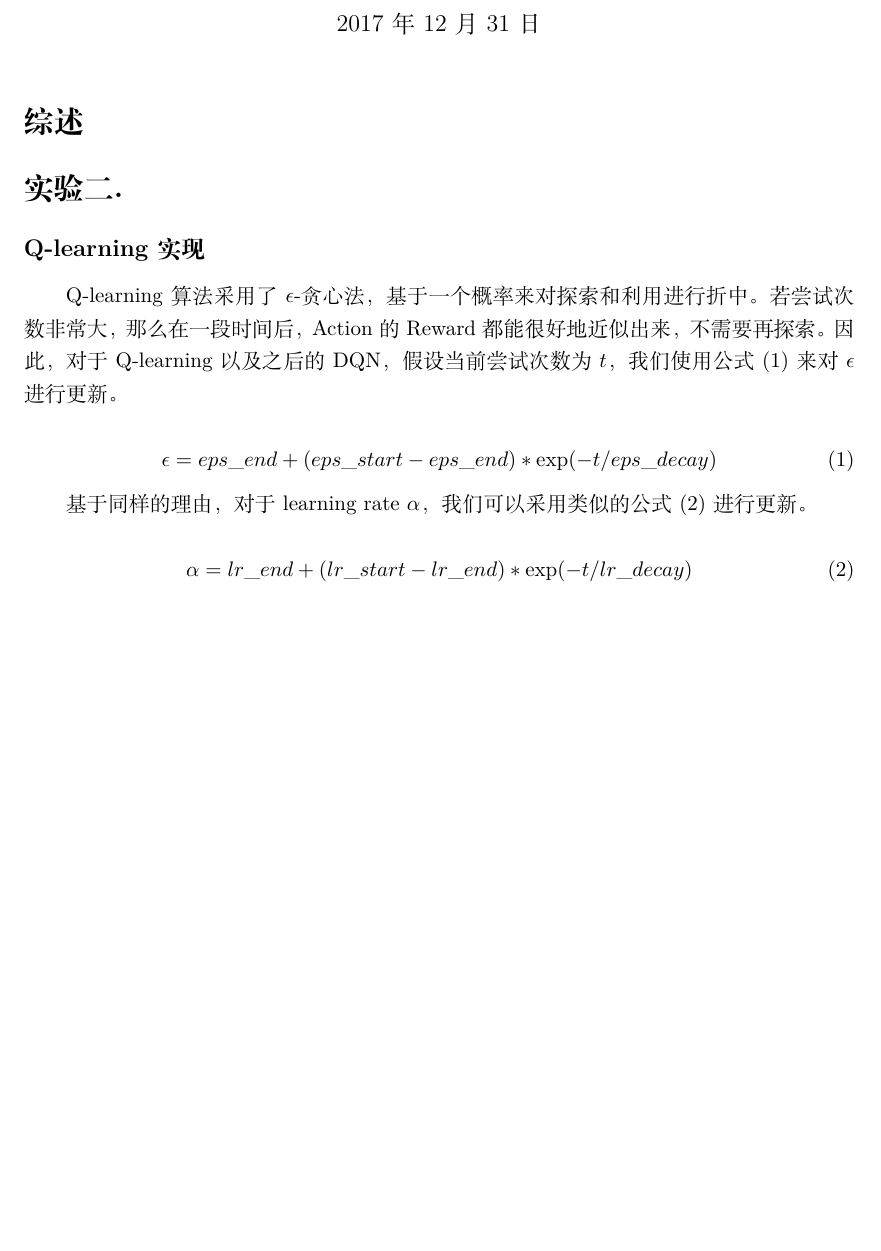
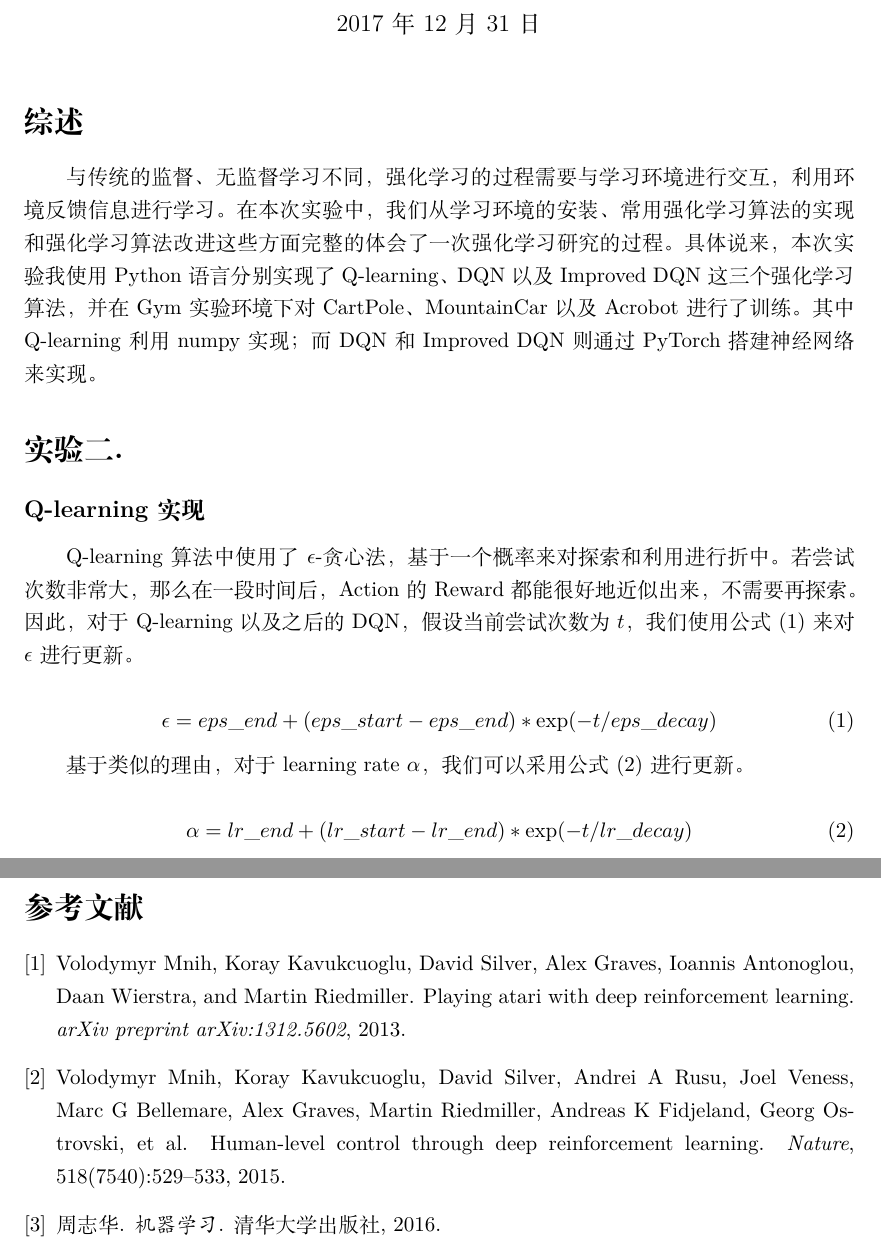
Before and after one commit to FujiZ/aml-lab, a LaTeX document (myRL/report/assign3_report.tex): part of page 1 of 8 before the commit and two parts of pages 1 and 9 of 9 after it, the two joined at a grey line, cut so that both start at the same text, the shorter picture padded with empty space. Compiled offline with XeLaTeX.

Commit message:
finish assign3 report

```diff
--- a/myRL/report/assign3_report.tex
+++ b/myRL/report/assign3_report.tex
@@ -21,6 +21,7 @@
 \usepackage{listings}
 \renewcommand{\algorithmicrequire}{\textbf{Input:}}
 \renewcommand{\algorithmicensure}{\textbf{Procedure:}}
+\bibliographystyle{plain}
 \renewcommand\refname{参考文献}
 
 %--
@@ -33,12 +34,21 @@
 
 \section*{综述}
 
+与传统的监督、无监督学习不同，强化学习的过程需要与学习环境进行交互，
+利用环境反馈信息进行学习。
+在本次实验中，我们从学习环境的安装、常用强化学习算法的实现和
+强化学习算法改进这些方面完整的体会了一次强化学习研究的过程。
+具体说来，本次实验我使用Python语言分别实现了Q-learning、
+DQN以及Improved DQN这三个强化学习算法，
+并在Gym实验环境下对CartPole、MountainCar以及Acrobot进行了训练。
+其中Q-learning利用numpy实现；
+而DQN和Improved DQN则通过PyTorch搭建神经网络来实现。
 
 \section*{实验二.}
 
 \subsection*{Q-learning实现}
 
-Q-learning算法采用了$\epsilon$-贪心法，基于一个概率来对探索和利用进行折中。
+Q-learning算法中使用了$\epsilon$-贪心法，基于一个概率来对探索和利用进行折中。
 若尝试次数非常大，那么在一段时间后，Action的Reward都能很好地近似出来，不需要再探索。
 因此，对于Q-learning以及之后的DQN，假设当前尝试次数为$t$，
 我们使用公式(\ref{eq:eps})来对$\epsilon$进行更新。
@@ -48,7 +58,7 @@ Q-learning算法采用了$\epsilon$-贪心法，基于一个概率来对探索
 	\epsilon = eps\_end+(eps\_start-eps\_end)*\exp(-t/eps\_decay)
 \end{equation}
 
-基于同样的理由，对于learning rate $\alpha$，我们可以采用类似的公式(\ref{eq:alpha})进行更新。
+基于类似的理由，对于learning rate $\alpha$，我们可以采用公式(\ref{eq:alpha})进行更新。
 
 \begin{equation}
 	\label{eq:alpha}
```
Also changed, not shown: myRL/report/assign3_report.bib (added, +24 -0 lines), myRL/report/assign3_report.bbl (added), myRL/report/assign3_report.pdf, myRL/report/assign3_report.tex (3 more changed lines), 3 other files.
